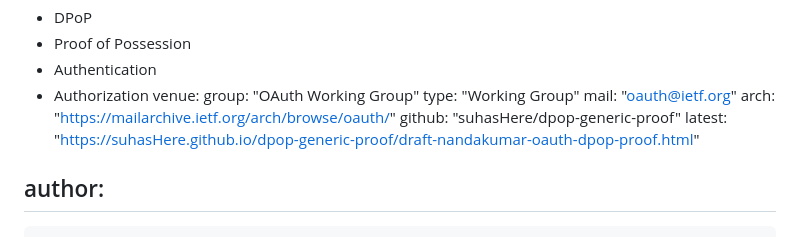
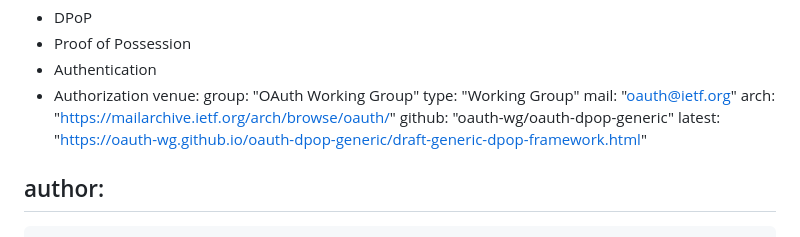
Before and after one commit to suhasHere/dpop-generic-proof, a Markdown page: draft-nandakumar-oauth-dpop-proof.md, the part around the change. Drawn GitHub-style.

Commit message:
now really push the one with content

```diff
--- a/draft-nandakumar-oauth-dpop-proof.md
+++ b/draft-nandakumar-oauth-dpop-proof.md
@@ -20,8 +20,8 @@ venue:
   type: "Working Group"
   mail: "oauth@ietf.org"
   arch: "https://mailarchive.ietf.org/arch/browse/oauth/"
-  github: "suhasHere/dpop-generic-proof"
-  latest: "https://suhasHere.github.io/dpop-generic-proof/draft-nandakumar-oauth-dpop-proof.html"
+  github: "oauth-wg/oauth-dpop-generic"
+  latest: "https://oauth-wg.github.io/oauth-dpop-generic/draft-generic-dpop-framework.html"
 
 author:
  -
```
